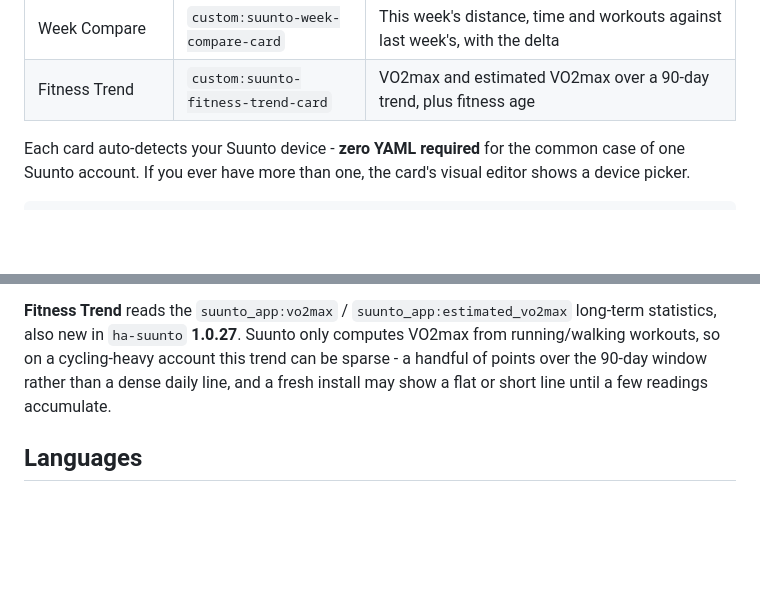
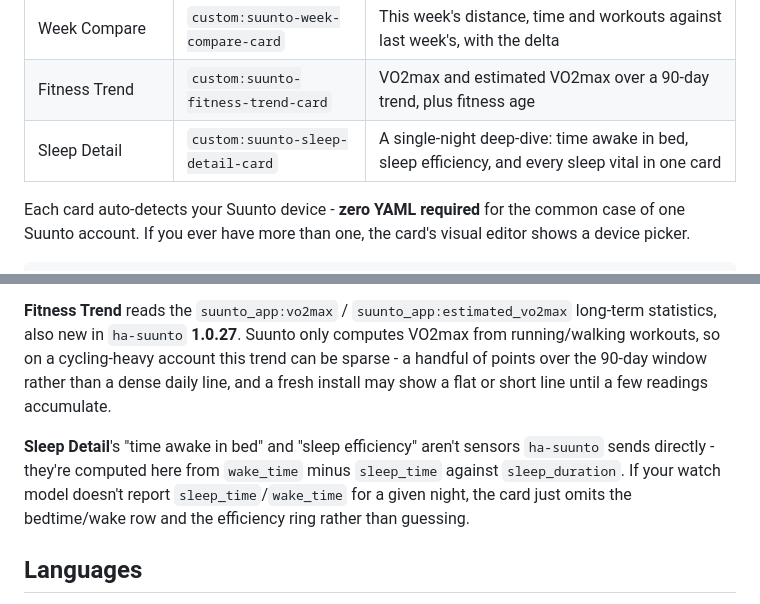
Before and after one commit to MichalZaniewicz/ha-suunto-cards, a Markdown page: README.md, 2 parts joined by grey strips. Drawn GitHub-style; blank space fills up the shorter version.

```diff
--- a/README.md
+++ b/README.md
@@ -77,6 +77,7 @@ into <ha-alert> and drops every child whose textContent is empty, which silently
 | Goals Overview | `custom:suunto-goals-overview-card` | Your weekly distance and step goals as two rings in one card |
 | Week Compare | `custom:suunto-week-compare-card` | This week's distance, time and workouts against last week's, with the delta |
 | Fitness Trend | `custom:suunto-fitness-trend-card` | VO2max and estimated VO2max over a 90-day trend, plus fitness age |
+| Sleep Detail | `custom:suunto-sleep-detail-card` | A single-night deep-dive: time awake in bed, sleep efficiency, and every sleep vital in one card |
 
 Each card auto-detects your Suunto device - **zero YAML required** for the common case of one
 Suunto account. If you ever have more than one, the card's visual editor shows a device picker.
@@ -188,6 +189,11 @@ workouts, so on a cycling-heavy account this trend can be sparse - a handful of
 90-day window rather than a dense daily line, and a fresh install may show a flat or short line
 until a few readings accumulate.
 
+**Sleep Detail**'s "time awake in bed" and "sleep efficiency" aren't sensors `ha-suunto` sends
+directly - they're computed here from `wake_time` minus `sleep_time` against `sleep_duration`. If
+your watch model doesn't report `sleep_time`/`wake_time` for a given night, the card just omits the
+bedtime/wake row and the efficiency ring rather than guessing.
+
 ## Languages
 
 Every label follows your Home Assistant language automatically - English, Polish, German,
```
Also changed, not shown: docs/screenshots/new-in-0.15.0-dark.png (added), 16 other files.
